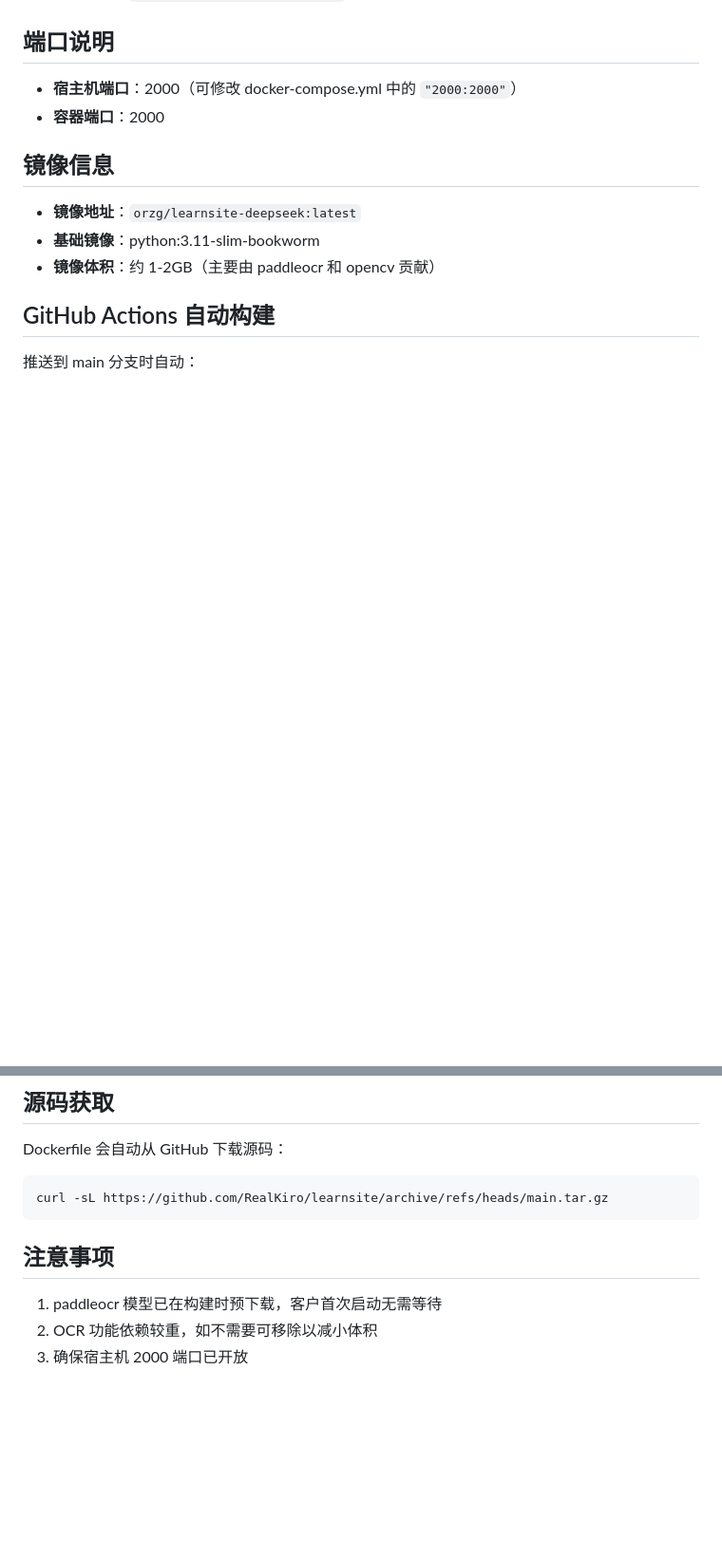
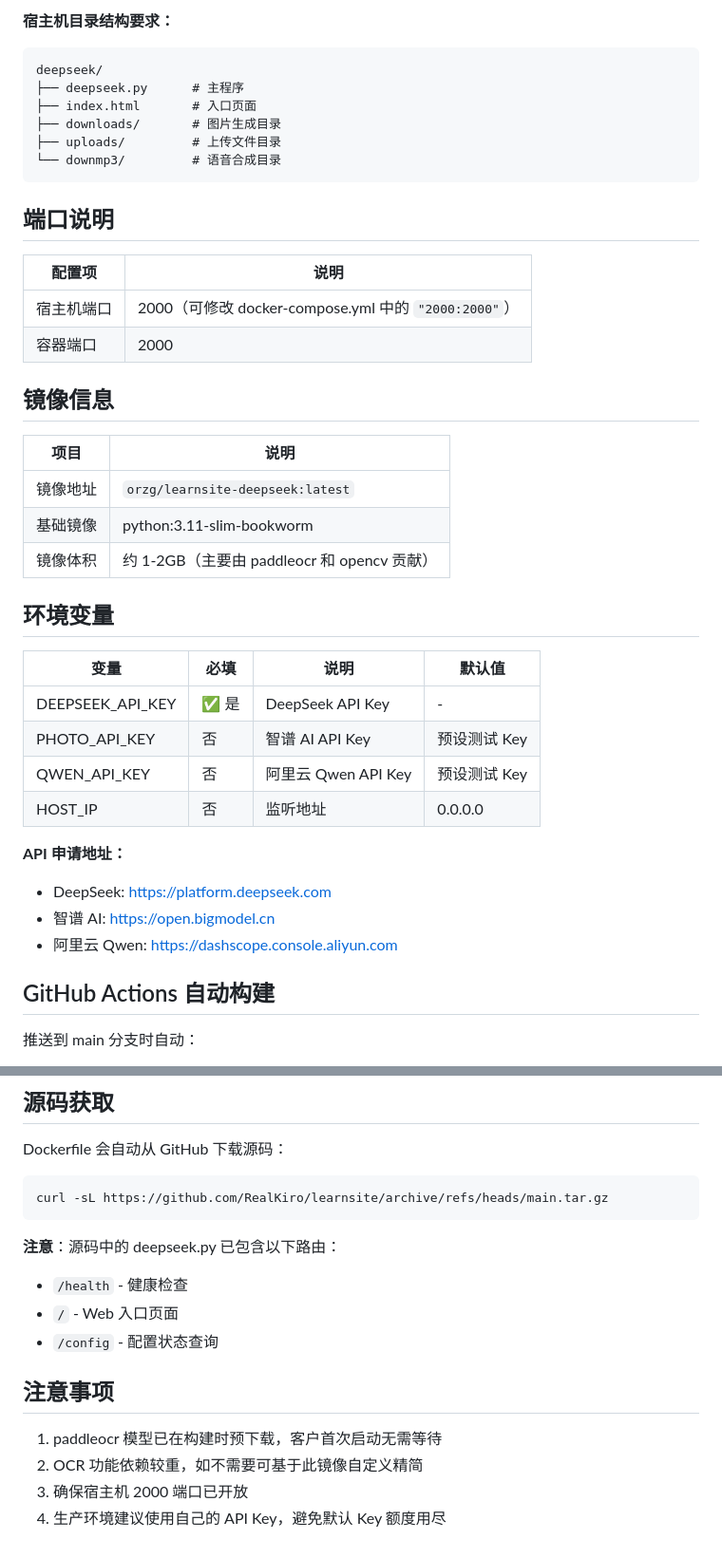
Before and after one commit to RealKiro/learnsite-deepseek, a Markdown page: BUILD.md, 2 parts joined by grey strips. Shown at 95% size. Drawn GitHub-style; blank space fills up the shorter version.

````diff
--- a/BUILD.md
+++ b/BUILD.md
@@ -59,14 +89,41 @@ docker-compose up -d
+**宿主机目录结构要求：**
+```
+deepseek/
+├── deepseek.py      # 主程序
+├── index.html       # 入口页面
+├── downloads/       # 图片生成目录
+├── uploads/         # 上传文件目录
+└── downmp3/         # 语音合成目录
+```
 
 ## 端口说明
 
-- **宿主机端口**：2000（可修改 docker-compose.yml 中的 `"2000:2000"`）
-- **容器端口**：2000
+| 配置项 | 说明 |
+|--------|------|
+| 宿主机端口 | 2000（可修改 docker-compose.yml 中的 `"2000:2000"`） |
+| 容器端口 | 2000 |
 
 ## 镜像信息
 
-- **镜像地址**：`orzg/learnsite-deepseek:latest`
-- **基础镜像**：python:3.11-slim-bookworm
-- **镜像体积**：约 1-2GB（主要由 paddleocr 和 opencv 贡献）
+| 项目 | 说明 |
+|------|------|
+| 镜像地址 | `orzg/learnsite-deepseek:latest` |
+| 基础镜像 | python:3.11-slim-bookworm |
+| 镜像体积 | 约 1-2GB（主要由 paddleocr 和 opencv 贡献） |
+
+## 环境变量
+
+| 变量 | 必填 | 说明 | 默认值 |
+|------|------|------|--------|
+| DEEPSEEK_API_KEY | ✅ 是 | DeepSeek API Key | - |
+| PHOTO_API_KEY | 否 | 智谱 AI API Key | 预设测试 Key |
+| QWEN_API_KEY | 否 | 阿里云 Qwen API Key | 预设测试 Key |
+| HOST_IP | 否 | 监听地址 | 0.0.0.0 |
+
+**API 申请地址：**
+- DeepSeek: https://platform.deepseek.com
+- 智谱 AI: https://open.bigmodel.cn
+- 阿里云 Qwen: https://dashscope.console.aliyun.com
 
 ## GitHub Actions 自动构建
 
@@ -138,8 +198,14 @@ Dockerfile 会自动从 GitHub 下载源码：
 curl -sL https://github.com/RealKiro/learnsite/archive/refs/heads/main.tar.gz
 ```
 
+**注意**：源码中的 deepseek.py 已包含以下路由：
+- `/health` - 健康检查
+- `/` - Web 入口页面
+- `/config` - 配置状态查询
+
 ## 注意事项
 
 1. paddleocr 模型已在构建时预下载，客户首次启动无需等待
-2. OCR 功能依赖较重，如不需要可移除以减小体积
+2. OCR 功能依赖较重，如不需要可基于此镜像自定义精简
 3. 确保宿主机 2000 端口已开放
+4. 生产环境建议使用自己的 API Key，避免默认 Key 额度用尽
````
Also changed, not shown: other parts of BUILD.md (+66 -33 lines).
